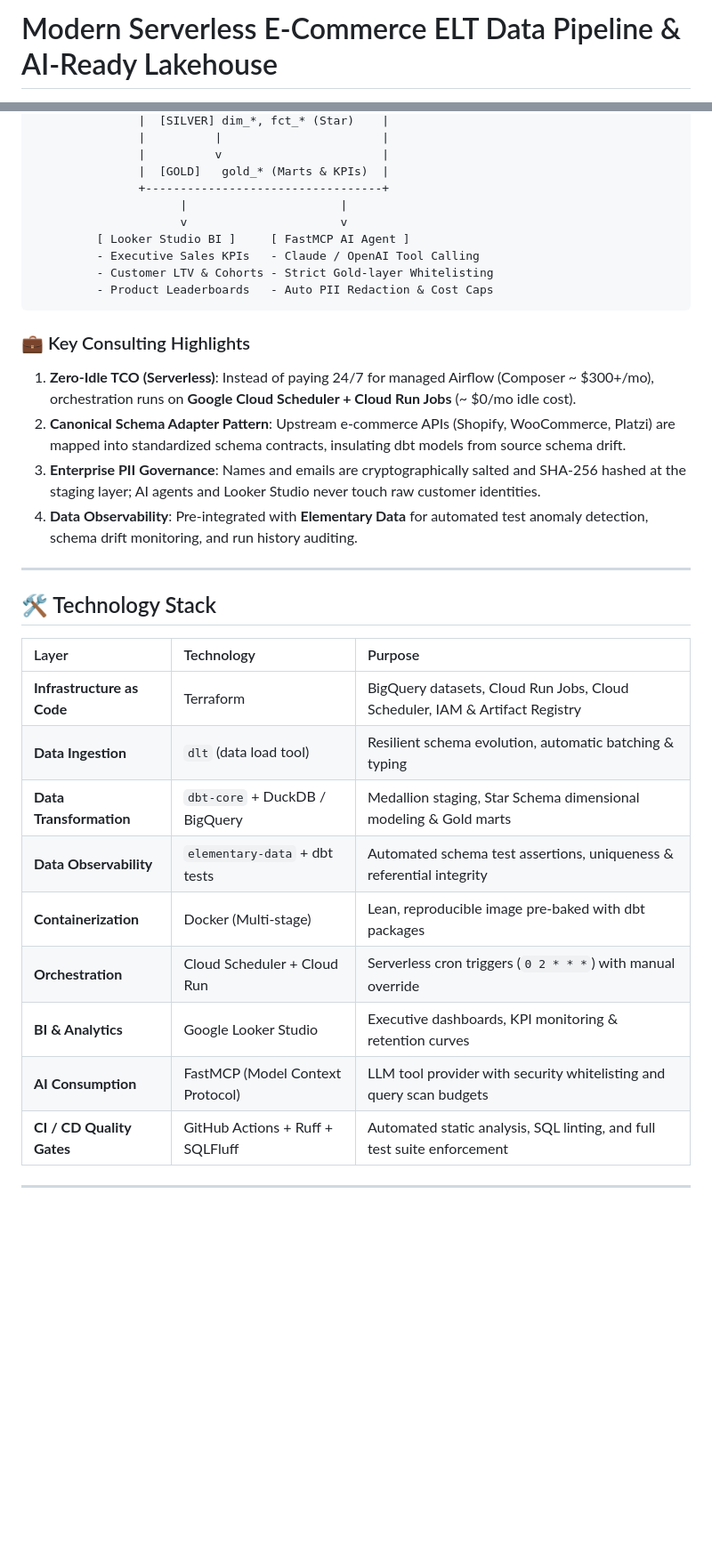
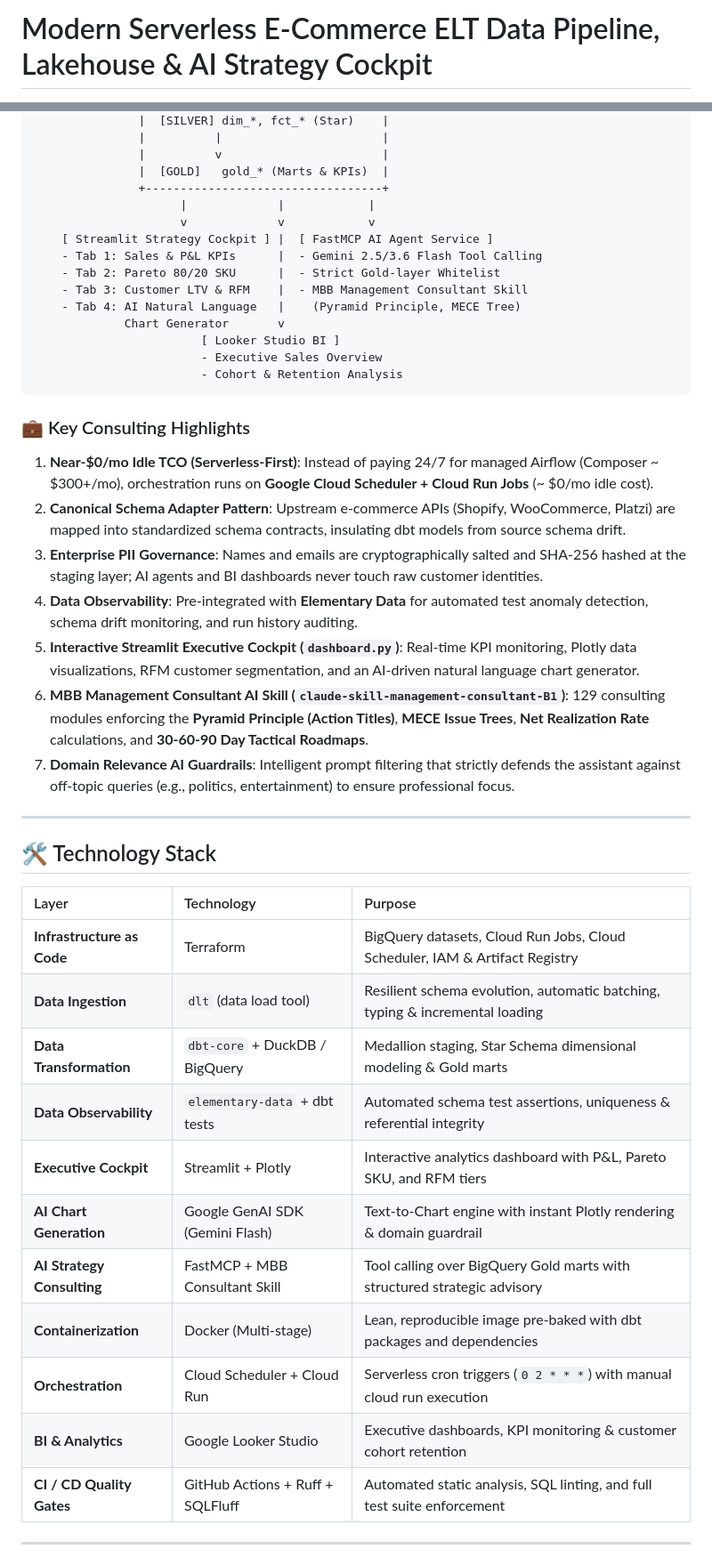
Before and after one commit to shin7965977/data-pipeline-consulting-demo, a Markdown page: README.md, 2 parts joined by grey strips. Shown at 89% size. Rendered like a GitHub page; blank space fills up the shorter version.

Commit message:
docs: update README with full architecture, Streamlit cockpit, AI chart generator, and MBB consulting stack

````diff
--- a/README.md
+++ b/README.md
@@ -1,4 +1,4 @@
-# Modern Serverless E-Commerce ELT Data Pipeline & AI-Ready Lakehouse
+# Modern Serverless E-Commerce ELT Data Pipeline, Lakehouse & AI Strategy Cockpit
 
 [![CI Quality Gates](https://github.com/shin7965977/data-pipeline-consulting-demo/actions/workflows/ci.yml/badge.svg)](https://github.com/shin7965977/data-pipeline-consulting-demo/actions/workflows/ci.yml)
 [![Python 3.11](https://img.shields.io/badge/Python-3.11-blue.svg)](https://www.python.org/)
@@ -37,19 +39,27 @@ An end-to-end, production-grade Modern Data Stack (MDS) implementation designed
                |          v                       |
                |  [GOLD]   gold_* (Marts & KPIs)  |
                +----------------------------------+
-                     |                      |
-                     v                      v
-         [ Looker Studio BI ]     [ FastMCP AI Agent ]
-         - Executive Sales KPIs   - Claude / OpenAI Tool Calling
-         - Customer LTV & Cohorts - Strict Gold-layer Whitelisting
-         - Product Leaderboards   - Auto PII Redaction & Cost Caps
+                     |             |            |
+                     v             v            v
+    [ Streamlit Strategy Cockpit ] |  [ FastMCP AI Agent Service ]
+    - Tab 1: Sales & P&L KPIs      |  - Gemini 2.5/3.6 Flash Tool Calling
+    - Tab 2: Pareto 80/20 SKU      |  - Strict Gold-layer Whitelist
+    - Tab 3: Customer LTV & RFM    |  - MBB Management Consultant Skill
+    - Tab 4: AI Natural Language   |    (Pyramid Principle, MECE Tree)
+             Chart Generator       v
+                        [ Looker Studio BI ]
+                        - Executive Sales Overview
+                        - Cohort & Retention Analysis
 ```
 
 ### 💼 Key Consulting Highlights
-1. **Zero-Idle TCO (Serverless)**: Instead of paying 24/7 for managed Airflow (Composer ~ $300+/mo), orchestration runs on **Google Cloud Scheduler + Cloud Run Jobs** (~ $0/mo idle cost).
+1. **Near-$0/mo Idle TCO (Serverless-First)**: Instead of paying 24/7 for managed Airflow (Composer ~ $300+/mo), orchestration runs on **Google Cloud Scheduler + Cloud Run Jobs** (~ $0/mo idle cost).
 2. **Canonical Schema Adapter Pattern**: Upstream e-commerce APIs (Shopify, WooCommerce, Platzi) are mapped into standardized schema contracts, insulating dbt models from source schema drift.
-3. **Enterprise PII Governance**: Names and emails are cryptographically salted and SHA-256 hashed at the staging layer; AI agents and Looker Studio never touch raw customer identities.
+3. **Enterprise PII Governance**: Names and emails are cryptographically salted and SHA-256 hashed at the staging layer; AI agents and BI dashboards never touch raw customer identities.
 4. **Data Observability**: Pre-integrated with **Elementary Data** for automated test anomaly detection, schema drift monitoring, and run history auditing.
+5. **Interactive Streamlit Executive Cockpit (`dashboard.py`)**: Real-time KPI monitoring, Plotly data visualizations, RFM customer segmentation, and an AI-driven natural language chart generator.
+6. **MBB Management Consultant AI Skill (`claude-skill-management-consultant-B1`)**: 129 consulting modules enforcing the **Pyramid Principle (Action Titles)**, **MECE Issue Trees**, **Net Realization Rate** calculations, and **30-60-90 Day Tactical Roadmaps**.
+7. **Domain Relevance AI Guardrails**: Intelligent prompt filtering that strictly defends the assistant against off-topic queries (e.g., politics, entertainment) to ensure professional focus.
 
 ---
 
@@ -58,13 +68,15 @@ An end-to-end, production-grade Modern Data Stack (MDS) implementation designed
 | Layer | Technology | Purpose |
 | :--- | :--- | :--- |
 | **Infrastructure as Code** | Terraform | BigQuery datasets, Cloud Run Jobs, Cloud Scheduler, IAM & Artifact Registry |
-| **Data Ingestion** | `dlt` (data load tool) | Resilient schema evolution, automatic batching & typing |
+| **Data Ingestion** | `dlt` (data load tool) | Resilient schema evolution, automatic batching, typing & incremental loading |
 | **Data Transformation** | `dbt-core` + DuckDB / BigQuery | Medallion staging, Star Schema dimensional modeling & Gold marts |
 | **Data Observability** | `elementary-data` + dbt tests | Automated schema test assertions, uniqueness & referential integrity |
-| **Containerization** | Docker (Multi-stage) | Lean, reproducible image pre-baked with dbt packages |
-| **Orchestration** | Cloud Scheduler + Cloud Run | Serverless cron triggers (`0 2 * * *`) with manual override |
-| **BI & Analytics** | Google Looker Studio | Executive dashboards, KPI monitoring & retention curves |
-| **AI Consumption** | FastMCP (Model Context Protocol) | LLM tool provider with security whitelisting and query scan budgets |
+| **Executive Cockpit** | Streamlit + Plotly | Interactive analytics dashboard with P&L, Pareto SKU, and RFM tiers |
+| **AI Chart Generation** | Google GenAI SDK (Gemini Flash) | Text-to-Chart engine with instant Plotly rendering & domain guardrail |
+| **AI Strategy Consulting** | FastMCP + MBB Consultant Skill | Tool calling over BigQuery Gold marts with structured strategic advisory |
+| **Containerization** | Docker (Multi-stage) | Lean, reproducible image pre-baked with dbt packages and dependencies |
+| **Orchestration** | Cloud Scheduler + Cloud Run | Serverless cron triggers (`0 2 * * *`) with manual cloud run execution |
+| **BI & Analytics** | Google Looker Studio | Executive dashboards, KPI monitoring & customer cohort retention |
 | **CI / CD Quality Gates** | GitHub Actions + Ruff + SQLFluff | Automated static analysis, SQL linting, and full test suite enforcement |
 
 ---
````
Also changed, not shown: other parts of README.md (+33 -11 lines).
